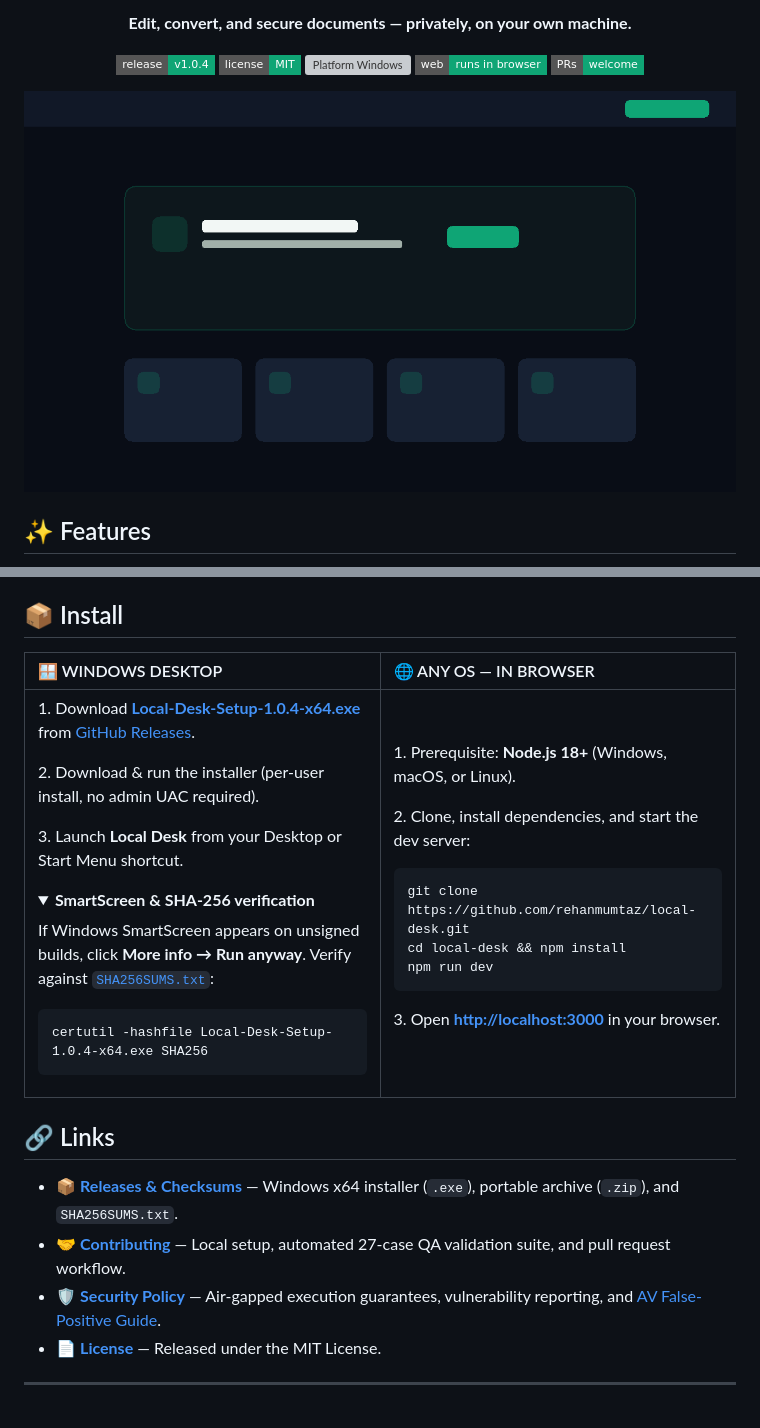
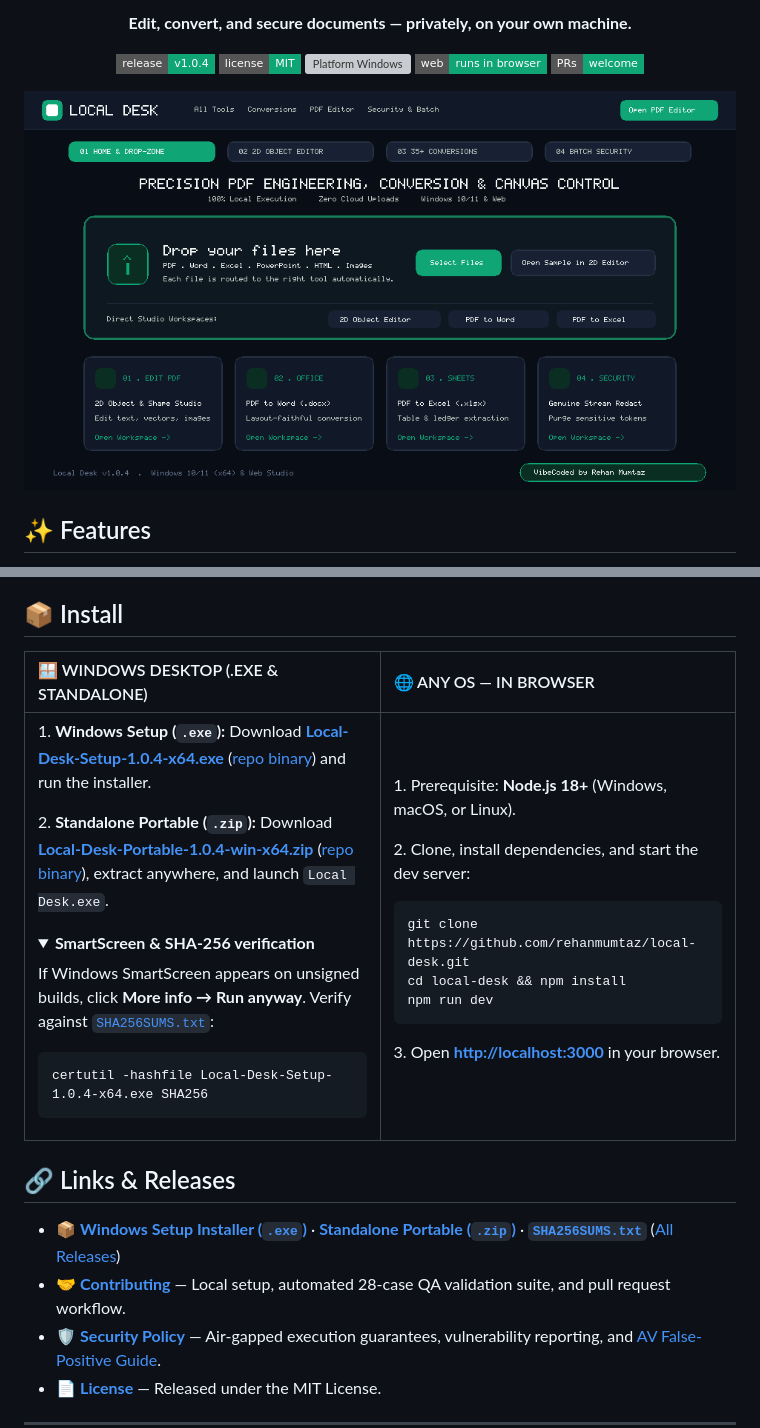
Before and after one commit to r3haanM/LocalDesk, a Markdown page: README.md, 2 parts joined by grey strips. Drawn GitHub-style; pictures changed too: docs/screenshots/overview-dark.gif (added); folded sections open; badges without logos; blank space fills up the shorter version; grey boxes are pictures that could not be loaded.

```diff
--- a/README.md
+++ b/README.md
@@ -15,9 +15,9 @@
 
 <div align="center">
   <picture>
-    <source media="(prefers-color-scheme: dark)" srcset="docs/screenshots/home-dark.png" />
-    <source media="(prefers-color-scheme: light)" srcset="docs/screenshots/home-light.png" />
-    <img alt="Local Desk — All-in-One PDF & Document Studio" src="docs/screenshots/home-dark.png" width="100%" />
+    <source media="(prefers-color-scheme: dark)" srcset="docs/screenshots/overview-dark.gif" />
+    <source media="(prefers-color-scheme: light)" srcset="docs/screenshots/overview-light.gif" />
+    <img alt="Local Desk — Interactive Studio Overview (Home Drop-Zone, 2D Object Editor, 35+ Conversions, and Batch Security)" src="docs/screenshots/overview-dark.gif" width="100%" />
   </picture>
 </div>
 
@@ -35,15 +35,14 @@
 <table>
   <thead>
     <tr>
-      <th width="50%" align="left">🪟 WINDOWS DESKTOP</th>
+      <th width="50%" align="left">🪟 WINDOWS DESKTOP (.EXE &amp; STANDALONE)</th>
       <th width="50%" align="left">🌐 ANY OS — IN BROWSER</th>
     </tr>
   </thead>
   <tbody>
     <tr>
       <td valign="top">
-        <p>1. Download <a href="https://github.com/rehanmumtaz/local-desk/releases/latest/download/Local-Desk-Setup-1.0.4-x64.exe"><strong>Local-Desk-Setup-1.0.4-x64.exe</strong></a> from <a href="https://github.com/rehanmumtaz/local-desk/releases/latest">GitHub Releases</a>.</p>
-        <p>2. Download &amp; run the installer (per-user install, no admin UAC required).</p>
-        <p>3. Launch <strong>Local Desk</strong> from your Desktop or Start Menu shortcut.</p>
+        <p>1. <strong>Windows Setup (<code>.exe</code>):</strong> Download <a href="https://github.com/rehanmumtaz/local-desk/releases/latest/download/Local-Desk-Setup-1.0.4-x64.exe"><strong>Local-Desk-Setup-1.0.4-x64.exe</strong></a> (<a href="./release/Local-Desk-Setup-1.0.4-x64.exe">repo binary</a>) and run the installer.</p>
+        <p>2. <strong>Standalone Portable (<code>.zip</code>):</strong> Download <a href="https://github.com/rehanmumtaz/local-desk/releases/latest/download/Local-Desk-Portable-1.0.4-win-x64.zip"><strong>Local-Desk-Portable-1.0.4-win-x64.zip</strong></a> (<a href="./release/Local-Desk-Portable-1.0.4-win-x64.zip">repo binary</a>), extract anywhere, and launch <code>Local Desk.exe</code>.</p>
         <details>
           <summary><strong>SmartScreen &amp; SHA-256 verification</strong></summary>
@@ -63,10 +62,10 @@ npm run dev</code></pre>
   </tbody>
 </table>
 
-## 🔗 Links
+## 🔗 Links & Releases
 
-- 📦 [**Releases & Checksums**](https://github.com/rehanmumtaz/local-desk/releases) — Windows x64 installer (`.exe`), portable archive (`.zip`), and `SHA256SUMS.txt`.
-- 🤝 [**Contributing**](./CONTRIBUTING.md) — Local setup, automated 27-case QA validation suite, and pull request workflow.
+- 📦 [**Windows Setup Installer (`.exe`)**](https://github.com/rehanmumtaz/local-desk/releases/latest/download/Local-Desk-Setup-1.0.4-x64.exe) · [**Standalone Portable (`.zip`)**](https://github.com/rehanmumtaz/local-desk/releases/latest/download/Local-Desk-Portable-1.0.4-win-x64.zip) · [**`SHA256SUMS.txt`**](./release/SHA256SUMS.txt) ([All Releases](https://github.com/rehanmumtaz/local-desk/releases))
+- 🤝 [**Contributing**](./CONTRIBUTING.md) — Local setup, automated 28-case QA validation suite, and pull request workflow.
 - 🛡️ [**Security Policy**](./SECURITY.md) — Air-gapped execution guarantees, vulnerability reporting, and [AV False-Positive Guide](./docs/AV-FALSE-POSITIVE.md).
 - 📄 [**License**](./LICENSE) — Released under the MIT License.
 
```
Also changed, not shown: other parts of README.md (+1 -1 lines), release/RELEASE_NOTES.md (+2 -2 lines), docs/screenshots/overview-light.gif (added), docs/screenshots/overview.gif (added), public/assets/aistudio/image_79837b1c.png (added), 6 other files.
